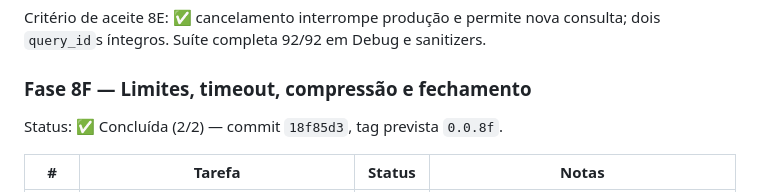
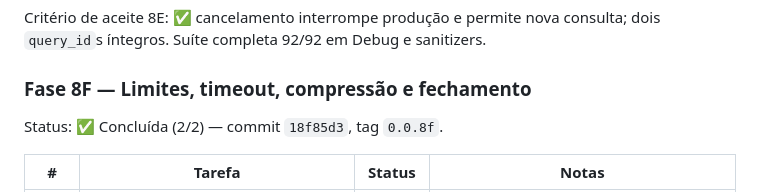
Before and after one commit to sergioleal/moDb, a Markdown page: docs/RASTREADOR.md, the part around the change. Drawn GitHub-style.

Commit message:
docs: confirmar tag da Fase 8F no rastreador
Co-authored-by: Cursor <cursoragent@cursor.com>

```diff
--- a/docs/RASTREADOR.md
+++ b/docs/RASTREADOR.md
@@ -689,7 +689,7 @@ sanitizers.
 
 ### Fase 8F — Limites, timeout, compressão e fechamento
 
-Status: ✅ Concluída (2/2) — commit `18f85d3`, tag prevista `0.0.8f`.
+Status: ✅ Concluída (2/2) — commit `18f85d3`, tag `0.0.8f`.
 
 | # | Tarefa | Status | Notas |
 |---|---|---|---|
```
